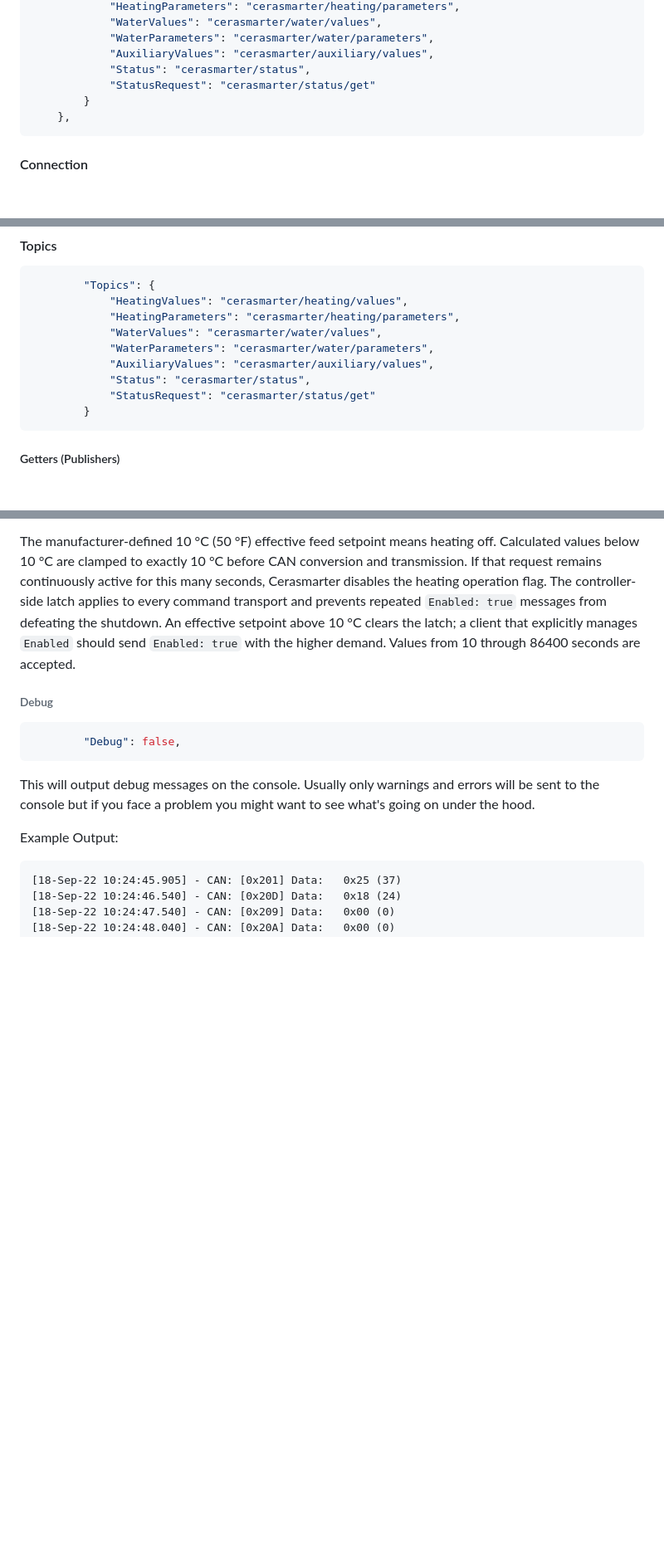
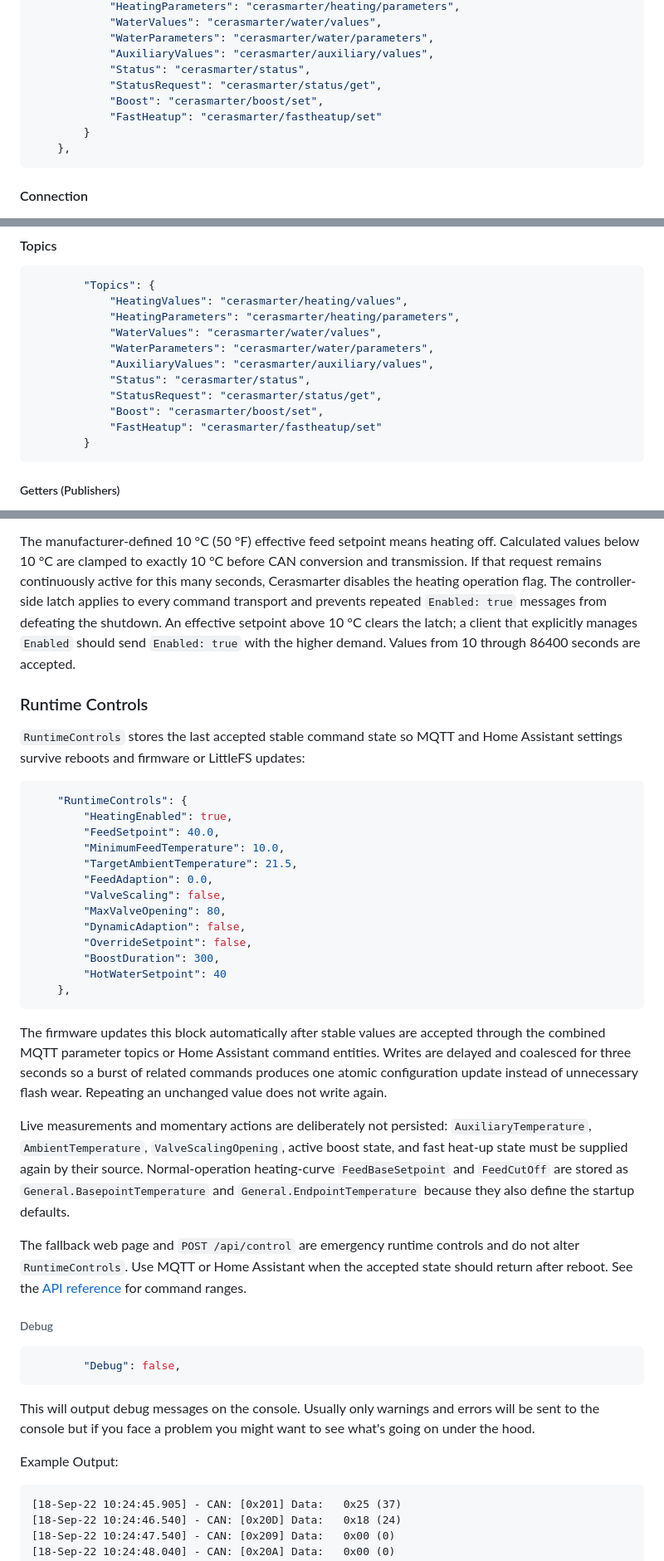
Before and after one commit to Neuroquila-n8fall/JunkersControl, a Markdown page: assets/Configuration.md, 3 parts joined by grey strips. Shown: that part at 83% size. Drawn GitHub-style; blank space fills up the shorter version.

````diff
--- a/assets/Configuration.md
+++ b/assets/Configuration.md
@@ -51,7 +51,9 @@ This block configures the connection to your MQTT broker
             "WaterParameters": "cerasmarter/water/parameters",
             "AuxiliaryValues": "cerasmarter/auxiliary/values",
             "Status": "cerasmarter/status",
-            "StatusRequest": "cerasmarter/status/get"
+            "StatusRequest": "cerasmarter/status/get",
+            "Boost": "cerasmarter/boost/set",
+            "FastHeatup": "cerasmarter/fastheatup/set"
         }
     },
 ```
@@ -76,7 +78,9 @@ These should be self-explanatory.
             "WaterParameters": "cerasmarter/water/parameters",
             "AuxiliaryValues": "cerasmarter/auxiliary/values",
             "Status": "cerasmarter/status",
-            "StatusRequest": "cerasmarter/status/get"
+            "StatusRequest": "cerasmarter/status/get",
+            "Boost": "cerasmarter/boost/set",
+            "FastHeatup": "cerasmarter/fastheatup/set"
         }
 ```
 
@@ -192,6 +201,32 @@ The program will stop issuing control messages immediately after another control
 ```
 
 The manufacturer-defined 10 °C (50 °F) effective feed setpoint means heating off. Calculated values below 10 °C are clamped to exactly 10 °C before CAN conversion and transmission. If that request remains continuously active for this many seconds, Cerasmarter disables the heating operation flag. The controller-side latch applies to every command transport and prevents repeated `Enabled: true` messages from defeating the shutdown. An effective setpoint above 10 °C clears the latch; a client that explicitly manages `Enabled` should send `Enabled: true` with the higher demand. Values from 10 through 86400 seconds are accepted.
+
+### Runtime Controls
+
+`RuntimeControls` stores the last accepted stable command state so MQTT and Home Assistant settings survive reboots and firmware or LittleFS updates:
+
+```json
+    "RuntimeControls": {
+        "HeatingEnabled": true,
+        "FeedSetpoint": 40.0,
+        "MinimumFeedTemperature": 10.0,
+        "TargetAmbientTemperature": 21.5,
+        "FeedAdaption": 0.0,
+        "ValveScaling": false,
+        "MaxValveOpening": 80,
+        "DynamicAdaption": false,
+        "OverrideSetpoint": false,
+        "BoostDuration": 300,
+        "HotWaterSetpoint": 40
+    },
+```
+
+The firmware updates this block automatically after stable values are accepted through the combined MQTT parameter topics or Home Assistant command entities. Writes are delayed and coalesced for three seconds so a burst of related commands produces one atomic configuration update instead of unnecessary flash wear. Repeating an unchanged value does not write again.
+
+Live measurements and momentary actions are deliberately not persisted: `AuxiliaryTemperature`, `AmbientTemperature`, `ValveScalingOpening`, active boost state, and fast heat-up state must be supplied again by their source. Normal-operation heating-curve `FeedBaseSetpoint` and `FeedCutOff` are stored as `General.BasepointTemperature` and `General.EndpointTemperature` because they also define the startup defaults.
+
+The fallback web page and `POST /api/control` are emergency runtime controls and do not alter `RuntimeControls`. Use MQTT or Home Assistant when the accepted state should return after reboot. See the [API reference](API.md#post-apicontrol) for command ranges.
 
 ###### Debug
 
````
Also changed, not shown: other parts of assets/Configuration.md (+24 -13 lines), Changelog.md (+1 -0 lines), assets/API.md (added, +227 -0 lines), assets/home-assistant-autodiscovery-device.png (added), assets/webui-fallback-control-dark.png (added), assets/webui-general-failsafe-dark.png (added), 7 other files.
